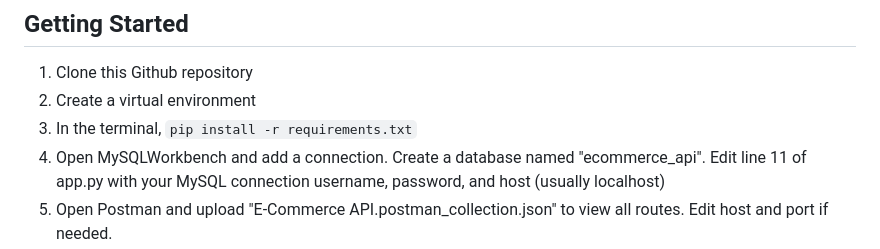
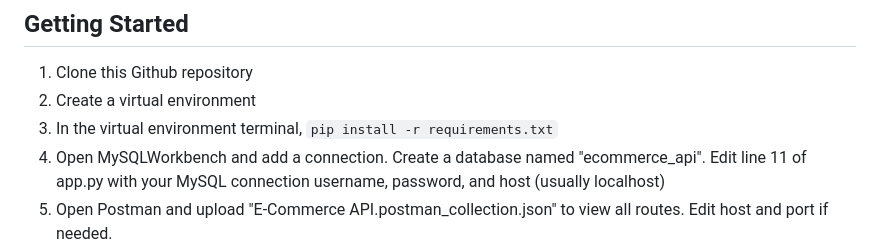
Before and after one commit to jenny-chau/E-Commerce_API, a Markdown page: README.md, the part around the change. Rendered like a GitHub page.

```diff
--- a/README.md
+++ b/README.md
@@ -53,7 +53,7 @@
 ## Getting Started
 1. Clone this Github repository
 2. Create a virtual environment
-3. In the terminal, `pip install -r requirements.txt`
+3. In the virtual environment terminal, `pip install -r requirements.txt`
 4. Open MySQLWorkbench and add a connection. Create a database named "ecommerce_api". Edit line 11 of app.py with your MySQL connection username, password, and host (usually localhost)
 5. Open Postman and upload "E-Commerce API.postman_collection.json" to view all routes. Edit host and port if needed.
 6. Run "app.py"
```
